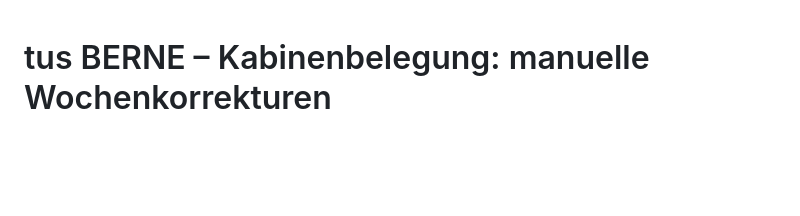
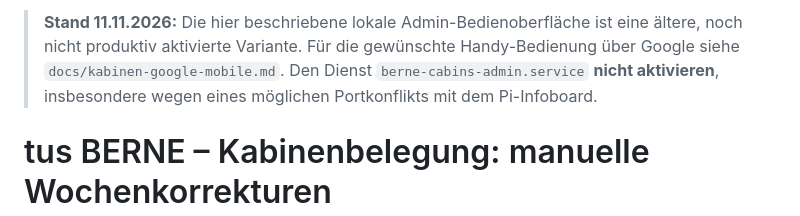
Before and after one commit to kuhfi/tusberne-infoboard, a Markdown page: docs/kabinen-manuell.md, the part around the change. GitHub-like rendering; blank space fills up the shorter version.

Commit message:
Warn local admin variant superseded by Google mobile cabin preparation

```diff
--- a/docs/kabinen-manuell.md
+++ b/docs/kabinen-manuell.md
@@ -1,3 +1,8 @@
+> **Stand 11.11.2026:** Die hier beschriebene lokale Admin-Bedienoberfläche ist eine ältere,
+> noch nicht produktiv aktivierte Variante. Für die gewünschte Handy-Bedienung über Google
+> siehe `docs/kabinen-google-mobile.md`. Den Dienst `berne-cabins-admin.service`
+> **nicht aktivieren**, insbesondere wegen eines möglichen Portkonflikts mit dem Pi-Infoboard.
+
 # tus BERNE – Kabinenbelegung: manuelle Wochenkorrekturen
 
 ## Zweck und Sicherheit
```
